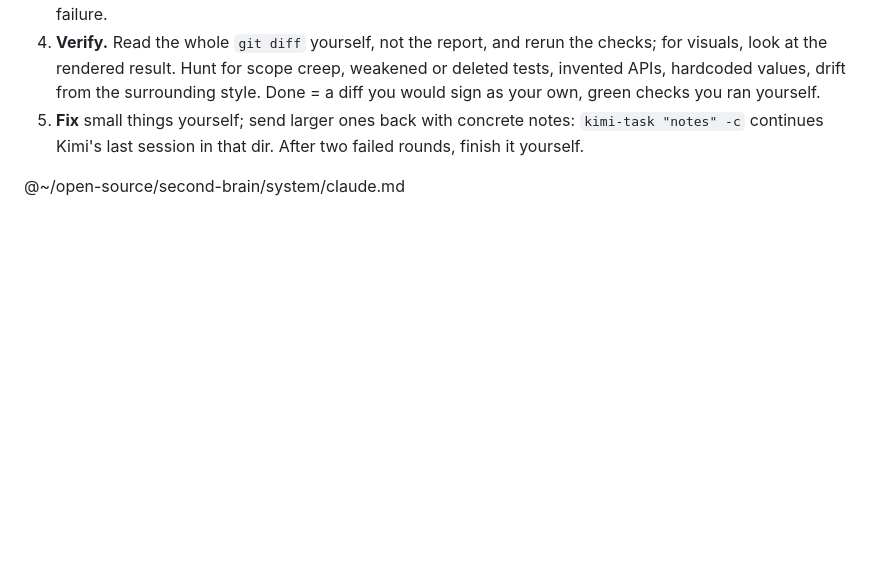
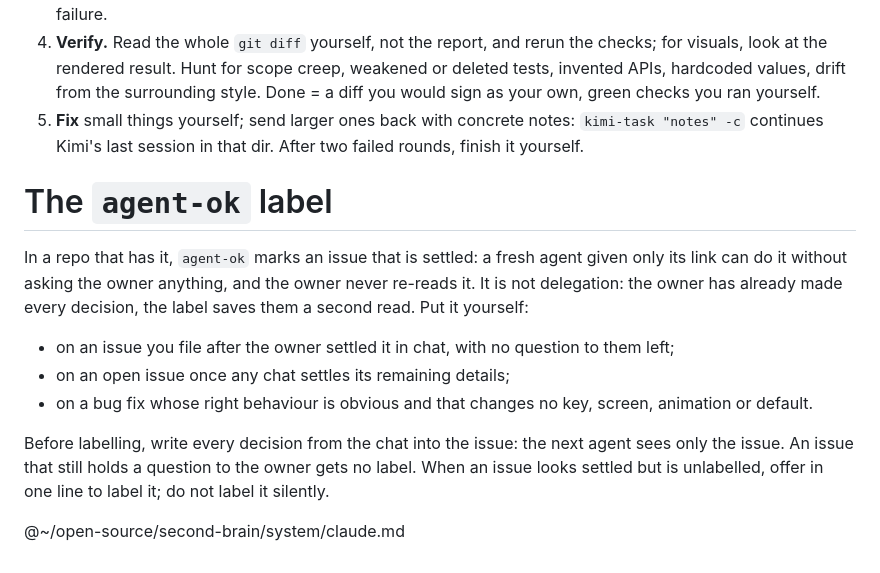
Before and after one commit to Maksim-Burtsev/dotfiles, a Markdown page: claude/CLAUDE.md, the part around the change. Drawn GitHub-style; blank space fills up the shorter version.

Commit message:
claude: agents put `agent-ok` on issues the owner has already settled
Filed after a settled chat, settled later in any chat, or a bug fix that
changes nothing the user has to learn. Decisions go into the issue first;
an unlabelled settled issue gets a one-line offer, not a silent label.

Co-Authored-By: Claude Opus 5.5 <noreply@anthropic.com>
Claude-Session: https://claude.ai/code/session_01SjVpZyFCM8tC8Zv2Eo1f3Y

```diff
--- a/claude/CLAUDE.md
+++ b/claude/CLAUDE.md
@@ -48,4 +48,14 @@ Until 28.09 the Claude weekly limit is almost spent, so Kimi writes the bulk of
 4. **Verify.** Read the whole `git diff` yourself, not the report, and rerun the checks; for visuals, look at the rendered result. Hunt for scope creep, weakened or deleted tests, invented APIs, hardcoded values, drift from the surrounding style. Done = a diff you would sign as your own, green checks you ran yourself.
 5. **Fix** small things yourself; send larger ones back with concrete notes: `kimi-task "notes" -c` continues Kimi's last session in that dir. After two failed rounds, finish it yourself.
 
+# The `agent-ok` label
+
+In a repo that has it, `agent-ok` marks an issue that is settled: a fresh agent given only its link can do it without asking the owner anything, and the owner never re-reads it. It is not delegation: the owner has already made every decision, the label saves them a second read. Put it yourself:
+
+- on an issue you file after the owner settled it in chat, with no question to them left;
+- on an open issue once any chat settles its remaining details;
+- on a bug fix whose right behaviour is obvious and that changes no key, screen, animation or default.
+
+Before labelling, write every decision from the chat into the issue: the next agent sees only the issue. An issue that still holds a question to the owner gets no label. When an issue looks settled but is unlabelled, offer in one line to label it; do not label it silently.
+
 @~/open-source/second-brain/system/claude.md
```
